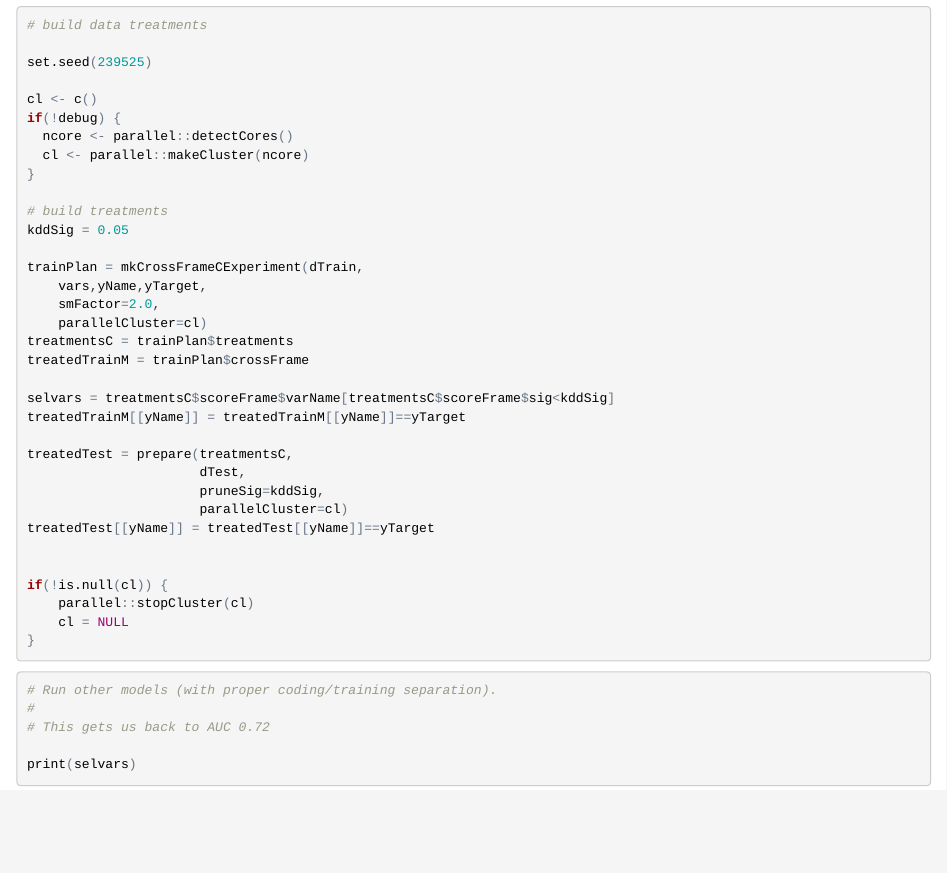
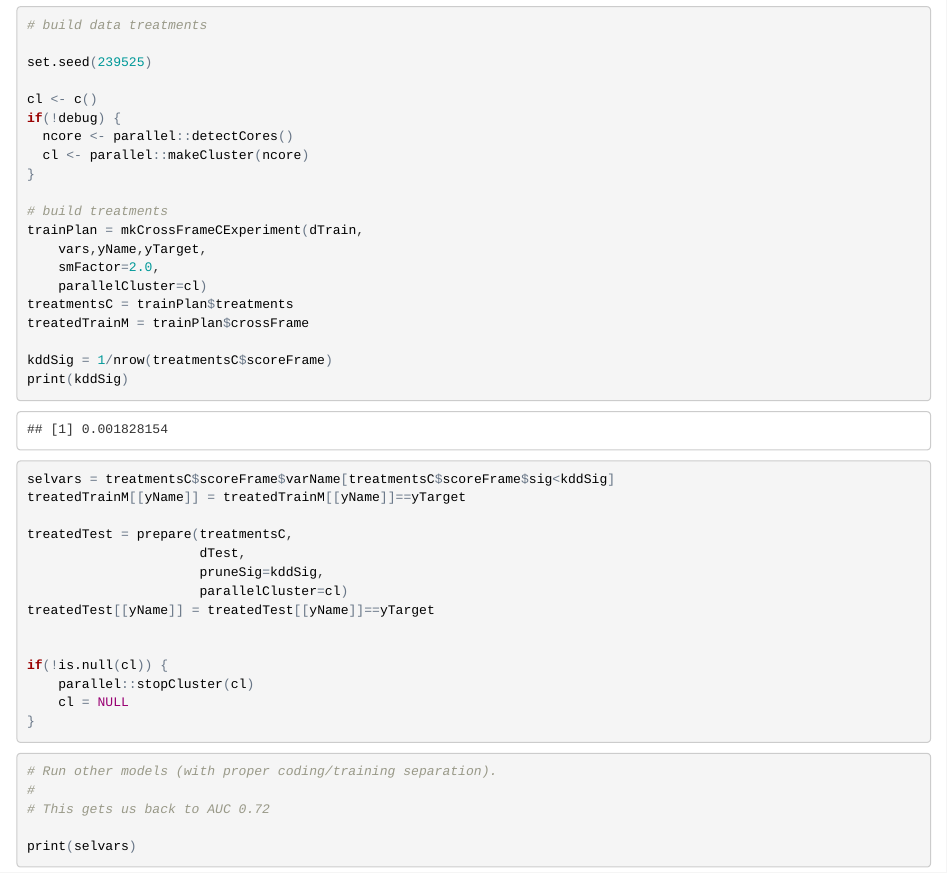
Before and after one commit to guhjy/PreparingDataWorkshop, an R Markdown document (KDD2009/KDD2009vtreat.Rmd): the page in a window 1100 px wide, from 2030 px down. The pictures show the output file KDD2009/KDD2009vtreat.html that the author committed with the source, opened offline.

Commit message:
re-run with tighter pruning

```diff
--- a/KDD2009/KDD2009vtreat.Rmd
+++ b/KDD2009/KDD2009vtreat.Rmd
@@ -64,8 +64,6 @@ if(!debug) {
 }
 
 # build treatments
-kddSig = 0.05
-
 trainPlan = mkCrossFrameCExperiment(dTrain,
     vars,yName,yTarget,
     smFactor=2.0,
@@ -73,6 +71,8 @@ trainPlan = mkCrossFrameCExperiment(dTrain,
 treatmentsC = trainPlan$treatments
 treatedTrainM = trainPlan$crossFrame
 
+kddSig = 1/nrow(treatmentsC$scoreFrame)
+print(kddSig)
 selvars = treatmentsC$scoreFrame$varName[treatmentsC$scoreFrame$sig<kddSig]
 treatedTrainM[[yName]] = treatedTrainM[[yName]]==yTarget
 
```
Also changed, not shown: KDD2009/KDD2009vtreat.html.
